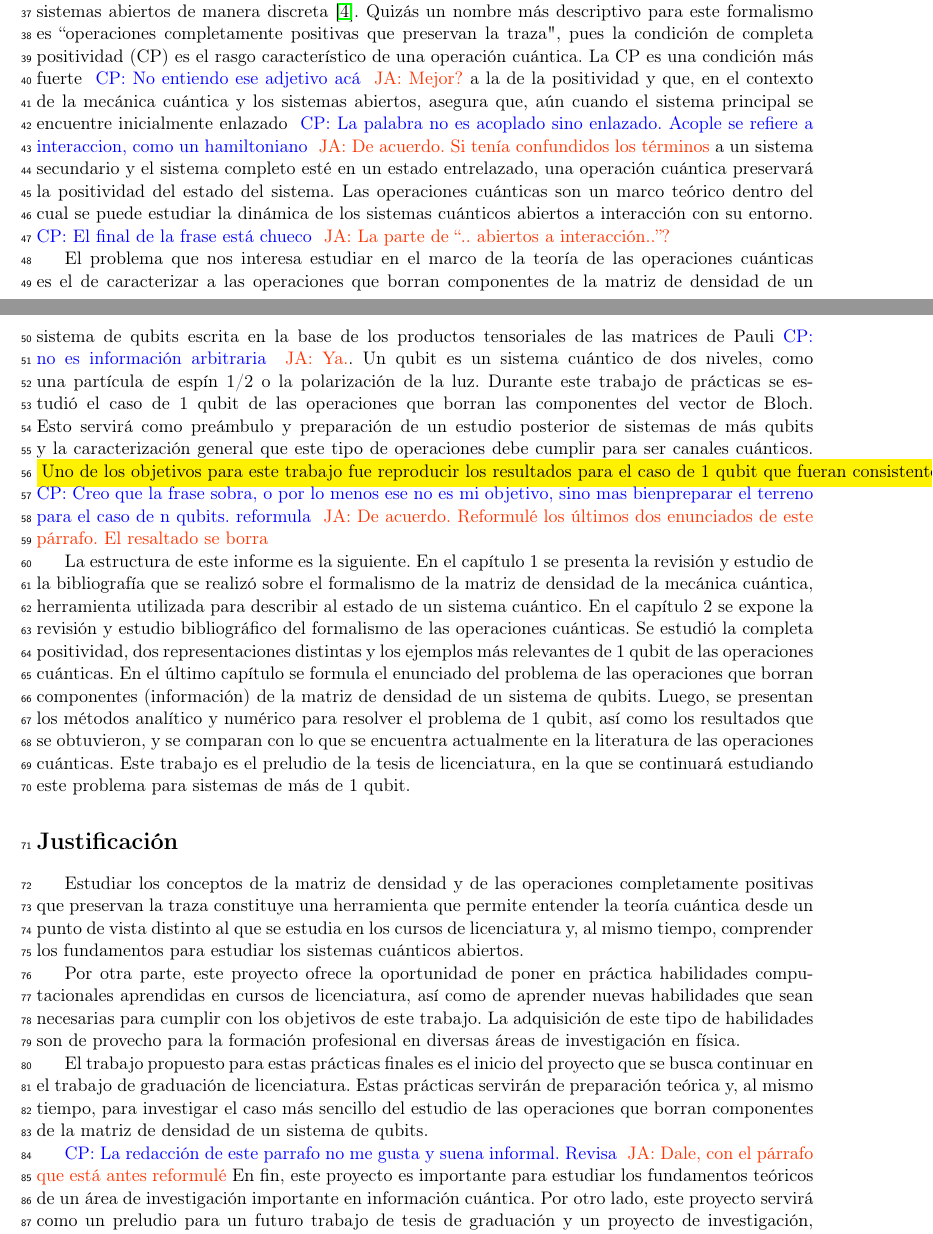
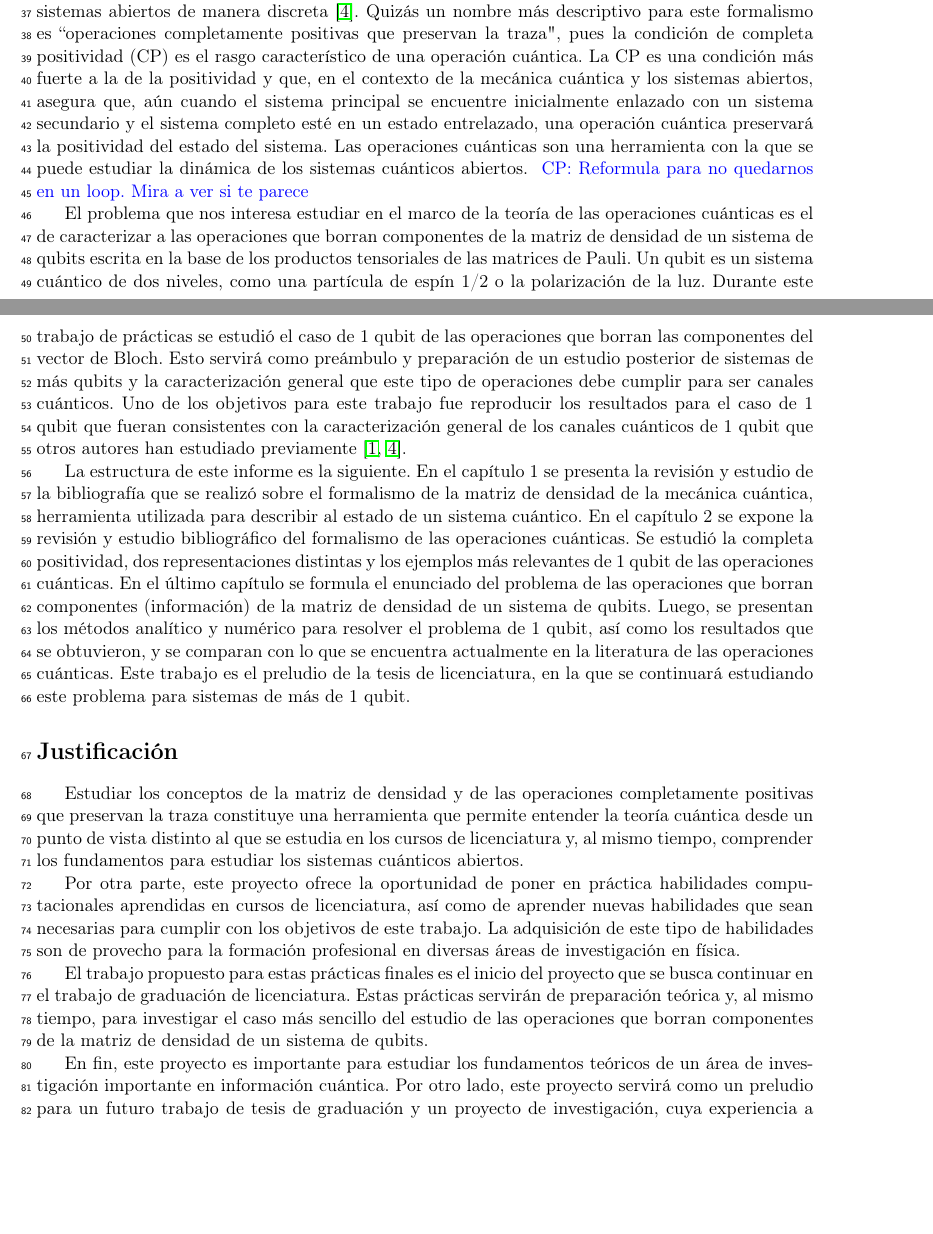
Before and after one commit to deleonja/docs_practicas, a LaTeX document (informeFinal.tex, which reads formalidades.tex): two parts of pages 2 and 3 of 31, joined at a grey line, cut so that both start at the same text, the shorter picture padded with empty space. Compiled offline with pdfLaTeX.

Commit message:
Gross hack because Fanny doesn't know how to code

```diff
--- a/formalidades.tex
+++ b/formalidades.tex
@@ -39,42 +39,34 @@ describir la evolución de los sistemas abiertos de manera discreta
 Quizás un nombre más descriptivo para este formalismo es
 ``operaciones completamente positivas que preservan la traza",
 pues la condición de completa positividad (CP) es el rasgo característico
-de una operación cuántica. La CP es una condición más fuerte  \cpnote{No entiendo
-ese adjetivo acá} \janote{Mejor?}
+de una operación cuántica. La CP es una condición más fuerte
 a la de la positividad y que, en el contexto de la
 mecánica cuántica y los sistemas abiertos, asegura que, aún
-cuando el sistema principal se encuentre inicialmente enlazado \cpnote{La palabra
-no es acoplado sino enlazado. Acople se refiere a interaccion, como un hamiltoniano}
-\janote{De acuerdo. Si tenía confundidos los términos}
-a un sistema secundario y el sistema completo esté en
+cuando el sistema principal se encuentre inicialmente enlazado
+con un sistema secundario y el sistema completo esté en
 un estado entrelazado, una operación cuántica preservará
-la positividad del estado del sistema. Las operaciones cuánticas son un
-marco teórico dentro del cual se puede estudiar la dinámica de los
-sistemas cuánticos abiertos a interacción con su entorno. \cpnote{El
-final de la frase está chueco} \janote{La parte de ``.. abiertos a interacción..''?}
+la positividad del estado del sistema. Las operaciones cuánticas son una herramienta
+con la que se puede estudiar la dinámica de los
+sistemas cuánticos abiertos. \cpnote{Reformula para no quedarnos
+en un loop. Mira a ver si te parece}
 
 El problema que nos interesa estudiar en el marco de la teoría de
 las operaciones cuánticas es el de caracterizar a las
 operaciones que borran componentes de la matriz de densidad
 de un sistema de qubits escrita en la base de los productos
-tensoriales de las matrices de Pauli\cpnote{no es información arbitraria}
-\janote{Ya.}. Un qubit es un sistema cuántico de dos niveles,
+tensoriales de las matrices de Pauli. Un qubit es un sistema cuántico de dos niveles,
 como una partícula de espín 1/2 o la polarización de la luz.
 Durante este trabajo de prácticas se estudió el caso de 1 qubit de las
 operaciones que borran las componentes del vector de Bloch. Esto
 servirá como preámbulo y preparación de un estudio posterior
 de sistemas de más qubits y la caracterización general que este
 tipo de operaciones debe cumplir para ser canales cuánticos.
-\h{Uno de los objetivos para este trabajo fue reproducir los
+Uno de los objetivos para este trabajo fue reproducir los
 resultados para el caso de 1 qubit que fueran
 consistentes con la caracterización general de
 los canales cuánticos de 1 qubit que otros autores han
 estudiado previamente
-\cite{bengtsson_zyczkowski_2017,nielsen_chuang_2011}.}
-\cpnote{Creo que la frase sobra, o por lo menos ese no es mi objetivo, sino
-mas bienpreparar el terreno para el caso de n qubits. reformula}
-\janote{De acuerdo. Reformulé los últimos dos enunciados de este párrafo.
-El resaltado se borra}
+\cite{bengtsson_zyczkowski_2017,nielsen_chuang_2011}.
 
 La estructura de este informe es la siguiente. En el capítulo 1
 se presenta la revisión y estudio de la bibliografía que se realizó
@@ -115,8 +107,6 @@ para investigar el caso más sencillo del estudio de las operaciones
 que borran componentes de la matriz de densidad de un sistema
 de qubits.
 
-\cpnote{La redacción de este parrafo no me gusta y suena informal. Revisa}
-\janote{Dale, con el párrafo que está antes reformulé}
 En fin, este proyecto es importante para estudiar los fundamentos teóricos
 de un área de investigación importante en información cuántica.
 Por otro lado, este proyecto servirá como un preludio para un futuro trabajo de
```
Also changed, not shown: conclusions.tex (+1 -1 lines).
